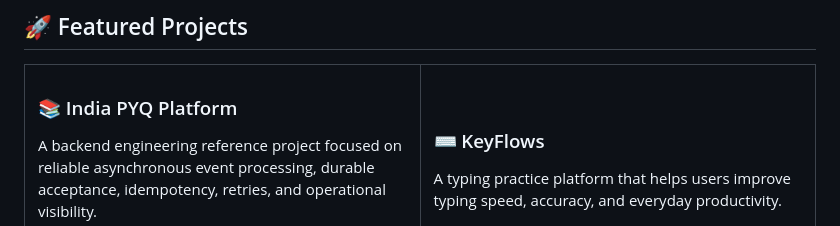
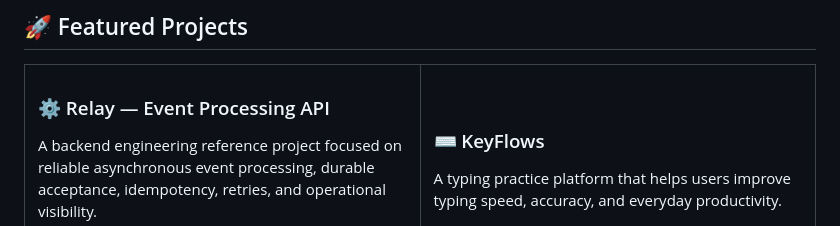
Before and after one commit to ayushnandanwar/ayushnandanwar.github.io, a Markdown page: README.md, the part around the change. Drawn GitHub-style.

Commit message:
fix: rename featured backend project to Relay

```diff
--- a/README.md
+++ b/README.md
@@ -72,7 +72,7 @@ I enjoy working across the engineering lifecycle — from understanding product
 <table>
   <tr>
     <td width="50%" valign="top">
-      <h3>📚 India PYQ Platform</h3>
+      <h3>⚙️ Relay — Event Processing API</h3>
       <p>A backend engineering reference project focused on reliable asynchronous event processing, durable acceptance, idempotency, retries, and operational visibility.</p>
       <p><strong>Tech:</strong> Node.js · TypeScript · PostgreSQL · Redis · BullMQ</p>
       <a href="https://github.com/ayushnandanwar/ayush-code-base">View Repository</a>
```
